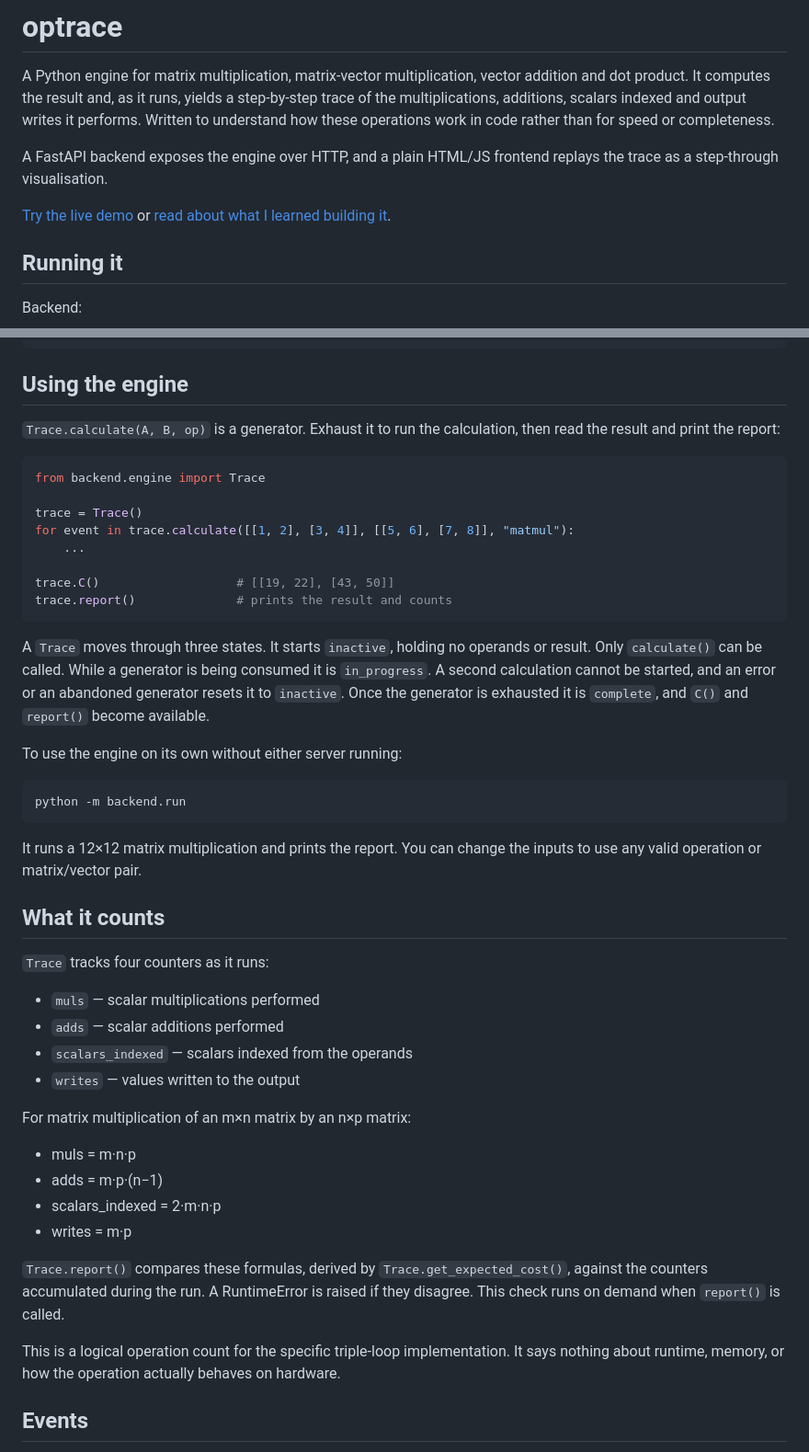
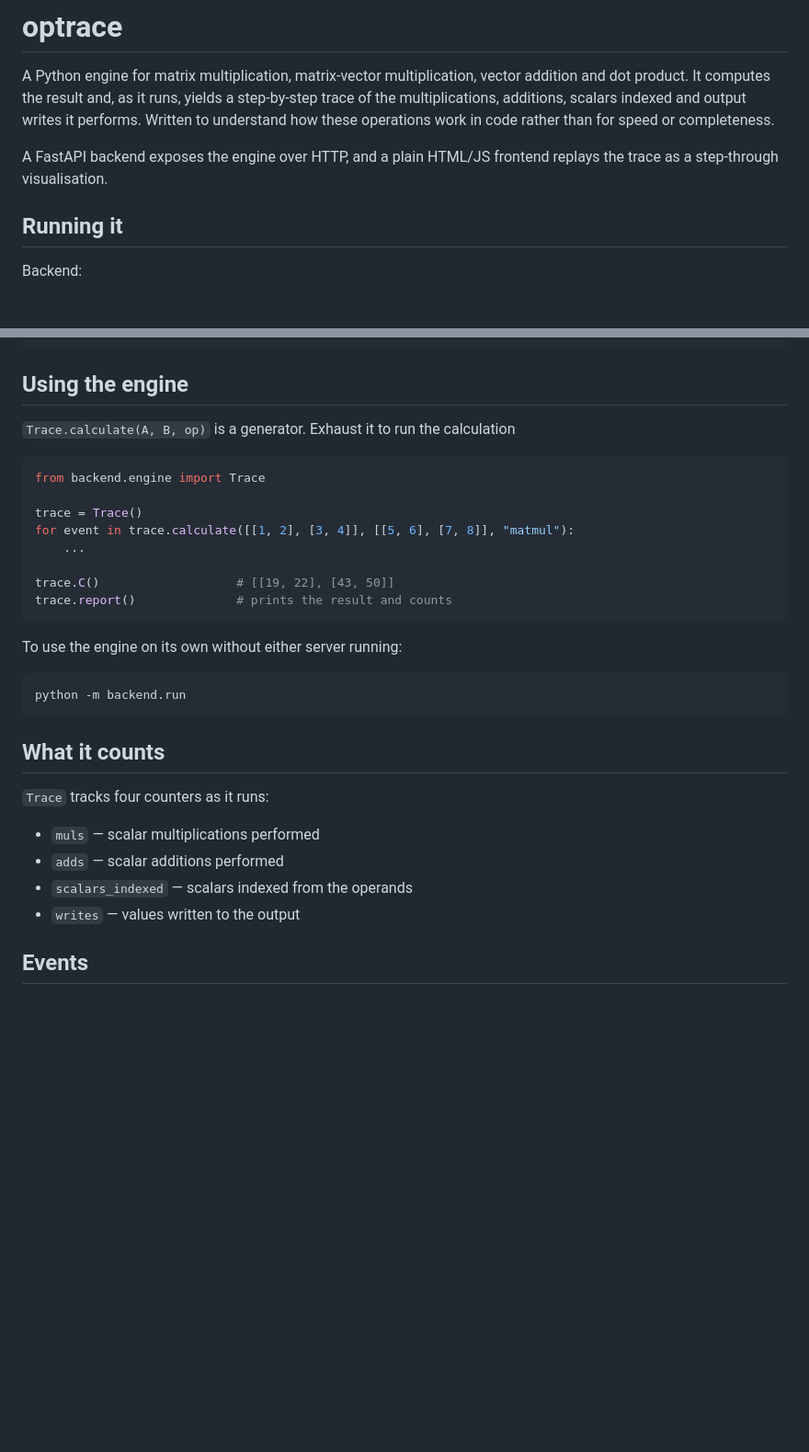
Before and after one commit to 7ync/optrace, a Markdown page: README.md, 2 parts joined by grey strips. Shown at 92% size. GitHub-like rendering; blank space fills up the shorter version.

Commit message:
readme
Removed demo link and detailed explanation of Trace states and operation counts. Updated usage instructions and clarified the output of Trace.report().

````diff
--- a/README.md
+++ b/README.md
@@ -3,8 +3,6 @@
 A Python engine for matrix multiplication, matrix-vector multiplication, vector addition and dot product. It computes the result and, as it runs, yields a step-by-step trace of the multiplications, additions, scalars indexed and output writes it performs. Written to understand how these operations work in code rather than for speed or completeness.
 
 A FastAPI backend exposes the engine over HTTP, and a plain HTML/JS frontend replays the trace as a step-through visualisation.
-
-[Try the live demo](https://baileyward.ai/demo/) or [read about what I learned building it](https://baileyward.ai/optrace.html).
 
 ## Running it
 
@@ -40,8 +38,7 @@ pytest
 
 ## Using the engine
 
-`Trace.calculate(A, B, op)` is a generator. Exhaust it to run the calculation, then read the result and print the report:
-
+`Trace.calculate(A, B, op)` is a generator. Exhaust it to run the calculation
 ```python
 from backend.engine import Trace
 
@@ -53,15 +50,11 @@ trace.C()                   # [[19, 22], [43, 50]]
 trace.report()              # prints the result and counts
 ```
 
-A `Trace` moves through three states. It starts `inactive`, holding no operands or result. Only `calculate()` can be called. While a generator is being consumed it is `in_progress`. A second calculation cannot be started, and an error or an abandoned generator resets it to `inactive`. Once the generator is exhausted it is `complete`, and `C()` and `report()` become available.
-
 To use the engine on its own without either server running:
 
 ```bash
 python -m backend.run
 ```
-
-It runs a 12×12 matrix multiplication and prints the report. You can change the inputs to use any valid operation or matrix/vector pair.
 
 ## What it counts
 
@@ -71,17 +64,6 @@ It runs a 12×12 matrix multiplication and prints the report. You can change the
 - `adds` — scalar additions performed
 - `scalars_indexed` — scalars indexed from the operands
 - `writes` — values written to the output
-
-For matrix multiplication of an m×n matrix by an n×p matrix:
-
-- muls = m·n·p
-- adds = m·p·(n−1)
-- scalars_indexed = 2·m·n·p
-- writes = m·p
-
-`Trace.report()` compares these formulas, derived by `Trace.get_expected_cost()`, against the counters accumulated during the run. A RuntimeError is raised if they disagree. This check runs on demand when `report()` is called.
-
-This is a logical operation count for the specific triple-loop implementation. It says nothing about runtime, memory, or how the operation actually behaves on hardware.
 
 ## Events
 
````
